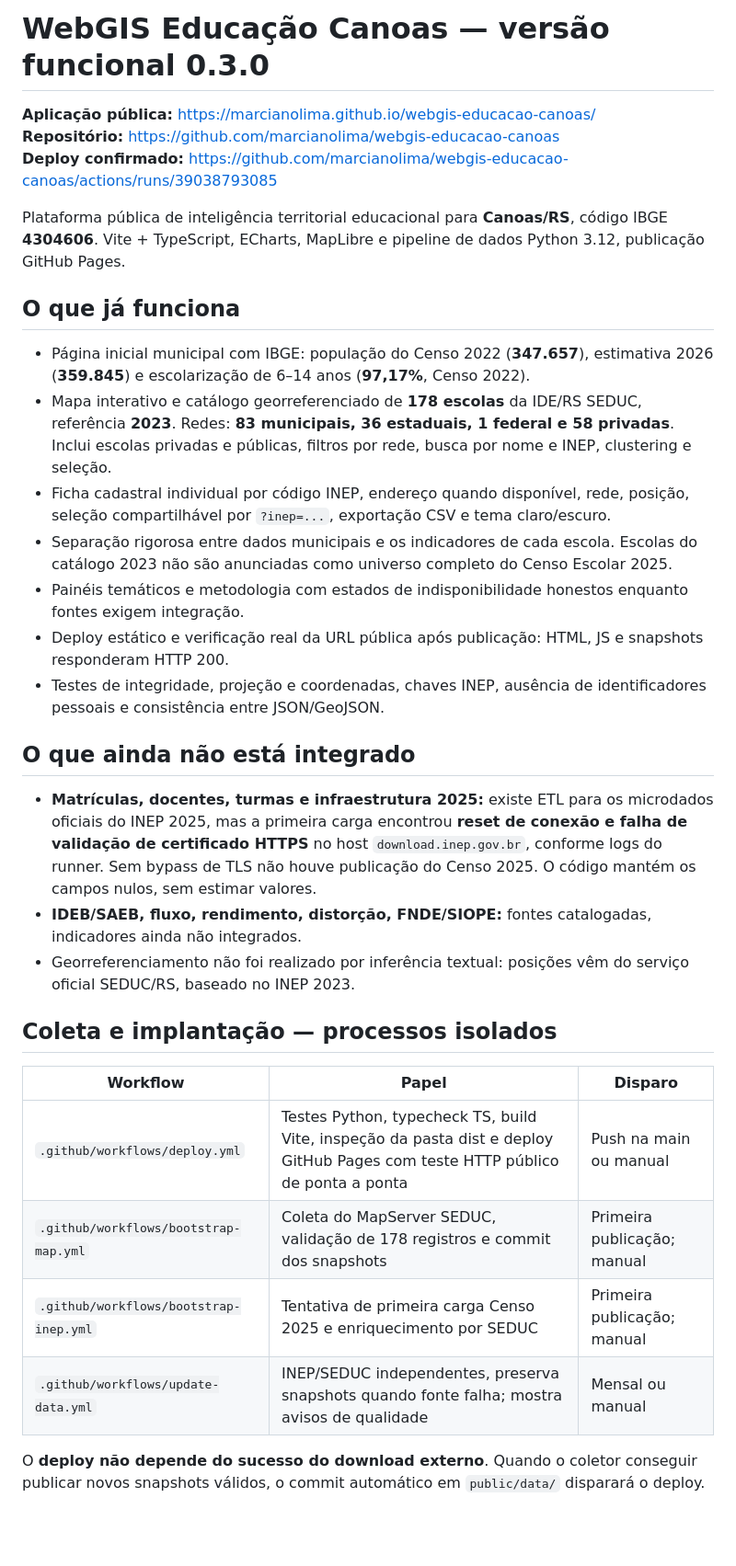
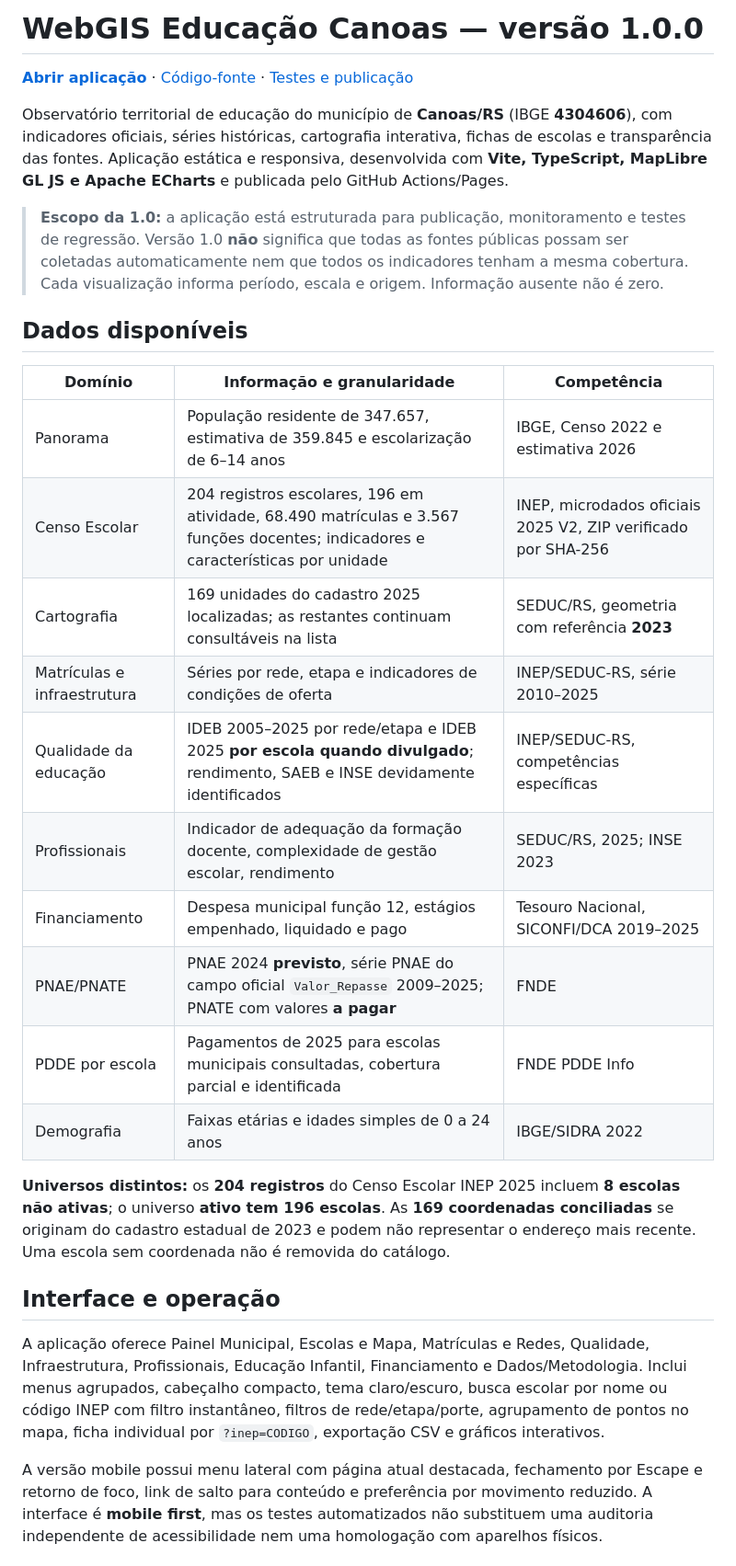
Before and after one commit to marcianolima/webgis-educacao-canoas, a Markdown page: README.md, the part around one of its changes. Shown at 92% size. Drawn GitHub-style; blank space fills up the shorter version.

Commit message:
docs(release): publica README final e escopo técnico da versão 1.0

```diff
--- a/README.md
+++ b/README.md
@@ -1,35 +1,31 @@
-# WebGIS Educação Canoas — versão funcional 0.3.0
+# WebGIS Educação Canoas — versão 1.0.0
 
-**Aplicação pública:** https://marcianolima.github.io/webgis-educacao-canoas/
-**Repositório:** https://github.com/marcianolima/webgis-educacao-canoas
-**Deploy confirmado:** https://github.com/marcianolima/webgis-educacao-canoas/actions/runs/39038793085
+[**Abrir aplicação**](https://marcianolima.github.io/webgis-educacao-canoas/) · [Código-fonte](https://github.com/marcianolima/webgis-educacao-canoas) · [Testes e publicação](https://github.com/marcianolima/webgis-educacao-canoas/actions)
 
-Plataforma pública de inteligência territorial educacional para **Canoas/RS**, código IBGE **4304606**. Vite + TypeScript, ECharts, MapLibre e pipeline de dados Python 3.12, publicação GitHub Pages.
+Observatório territorial de educação do município de **Canoas/RS** (IBGE **4304606**), com indicadores oficiais, séries históricas, cartografia interativa, fichas de escolas e transparência das fontes. Aplicação estática e responsiva, desenvolvida com **Vite, TypeScript, MapLibre GL JS e Apache ECharts** e publicada pelo GitHub Actions/Pages.
 
-## O que já funciona
+> **Escopo da 1.0:** a aplicação está estruturada para publicação, monitoramento e testes de regressão. Versão 1.0 **não** significa que todas as fontes públicas possam ser coletadas automaticamente nem que todos os indicadores tenham a mesma cobertura. Cada visualização informa período, escala e origem. Informação ausente não é zero.
 
-- Página inicial municipal com IBGE: população do Censo 2022 (**347.657**), estimativa 2026 (**359.845**) e escolarização de 6–14 anos (**97,17%**, Censo 2022).
-- Mapa interativo e catálogo georreferenciado de **178 escolas** da IDE/RS SEDUC, referência **2023**. Redes: **83 municipais, 36 estaduais, 1 federal e 58 privadas**. Inclui escolas privadas e públicas, filtros por rede, busca por nome e INEP, clustering e seleção.
-- Ficha cadastral individual por código INEP, endereço quando disponível, rede, posição, seleção compartilhável por `?inep=...`, exportação CSV e tema claro/escuro.
-- Separação rigorosa entre dados municipais e os indicadores de cada escola. Escolas do catálogo 2023 não são anunciadas como universo completo do Censo Escolar 2025.
-- Painéis temáticos e metodologia com estados de indisponibilidade honestos enquanto fontes exigem integração.
-- Deploy estático e verificação real da URL pública após publicação: HTML, JS e snapshots responderam HTTP 200.
-- Testes de integridade, projeção e coordenadas, chaves INEP, ausência de identificadores pessoais e consistência entre JSON/GeoJSON.
+## Dados disponíveis
 
-## O que ainda **não** está integrado
+| Domínio | Informação e granularidade | Competência |
+| --- | --- | --- |
+| Panorama | População residente de 347.657, estimativa de 359.845 e escolarização de 6–14 anos | IBGE, Censo 2022 e estimativa 2026 |
+| Censo Escolar | 204 registros escolares, 196 em atividade, 68.490 matrículas e 3.567 funções docentes; indicadores e características por unidade | INEP, microdados oficiais 2025 V2, ZIP verificado por SHA-256 |
+| Cartografia | 169 unidades do cadastro 2025 localizadas; as restantes continuam consultáveis na lista | SEDUC/RS, geometria com referência **2023** |
+| Matrículas e infraestrutura | Séries por rede, etapa e indicadores de condições de oferta | INEP/SEDUC-RS, série 2010–2025 |
+| Qualidade da educação | IDEB 2005–2025 por rede/etapa e IDEB 2025 **por escola quando divulgado**; rendimento, SAEB e INSE devidamente identificados | INEP/SEDUC-RS, competências específicas |
+| Profissionais | Indicador de adequação da formação docente, complexidade de gestão escolar, rendimento | SEDUC/RS, 2025; INSE 2023 |
+| Financiamento | Despesa municipal função 12, estágios empenhado, liquidado e pago | Tesouro Nacional, SICONFI/DCA 2019–2025 |
+| PNAE/PNATE | PNAE 2024 **previsto**, série PNAE do campo oficial `Valor_Repasse` 2009–2025; PNATE com valores **a pagar** | FNDE |
+| PDDE por escola | Pagamentos de 2025 para escolas municipais consultadas, cobertura parcial e identificada | FNDE PDDE Info |
+| Demografia | Faixas etárias e idades simples de 0 a 24 anos | IBGE/SIDRA 2022 |
 
-- **Matrículas, docentes, turmas e infraestrutura 2025:** existe ETL para os microdados oficiais do INEP 2025, mas a primeira carga encontrou **reset de conexão e falha de validação de certificado HTTPS** no host `download.inep.gov.br`, conforme logs do runner. Sem bypass de TLS não houve publicação do Censo 2025. O código mantém os campos nulos, sem estimar valores.
-- **IDEB/SAEB, fluxo, rendimento, distorção, FNDE/SIOPE:** fontes catalogadas, indicadores ainda não integrados.
-- Georreferenciamento não foi realizado por inferência textual: posições vêm do serviço oficial SEDUC/RS, baseado no INEP 2023.
+**Universos distintos:** os **204 registros** do Censo Escolar INEP 2025 incluem **8 escolas não ativas**; o universo **ativo tem 196 escolas**. As **169 coordenadas conciliadas** se originam do cadastro estadual de 2023 e podem não representar o endereço mais recente. Uma escola sem coordenada não é removida do catálogo.
 
-## Coleta e implantação — processos isolados
+## Interface e operação
 
-| Workflow | Papel | Disparo |
-|---|---|---|
-| `.github/workflows/deploy.yml` | Testes Python, typecheck TS, build Vite, inspeção da pasta dist e deploy GitHub Pages com teste HTTP público de ponta a ponta | Push na main ou manual |
-| `.github/workflows/bootstrap-map.yml` | Coleta do MapServer SEDUC, validação de 178 registros e commit dos snapshots | Primeira publicação; manual |
-| `.github/workflows/bootstrap-inep.yml` | Tentativa de primeira carga Censo 2025 e enriquecimento por SEDUC | Primeira publicação; manual |
-| `.github/workflows/update-data.yml` | INEP/SEDUC independentes, preserva snapshots quando fonte falha; mostra avisos de qualidade | Mensal ou manual |
+A aplicação oferece Painel Municipal, Escolas e Mapa, Matrículas e Redes, Qualidade, Infraestrutura, Profissionais, Educação Infantil, Financiamento e Dados/Metodologia. Inclui menus agrupados, cabeçalho compacto, tema claro/escuro, busca escolar por nome ou código INEP com filtro instantâneo, filtros de rede/etapa/porte, agrupamento de pontos no mapa, ficha individual por `?inep=CODIGO`, exportação CSV e gráficos interativos.
 
-O **deploy não depende do sucesso do download externo**. Quando o coletor conseguir publicar novos snapshots válidos, o commit automático em `public/data/` disparará o deploy.
+A versão mobile possui menu lateral com página atual destacada, fechamento por Escape e retorno de foco, link de salto para conteúdo e preferência por movimento reduzido. A interface é **mobile first**, mas os testes automatizados não substituem uma auditoria independente de acessibilidade nem uma homologação com aparelhos físicos.
 
```
Also changed, not shown: other parts of README.md (+28 -46 lines).
